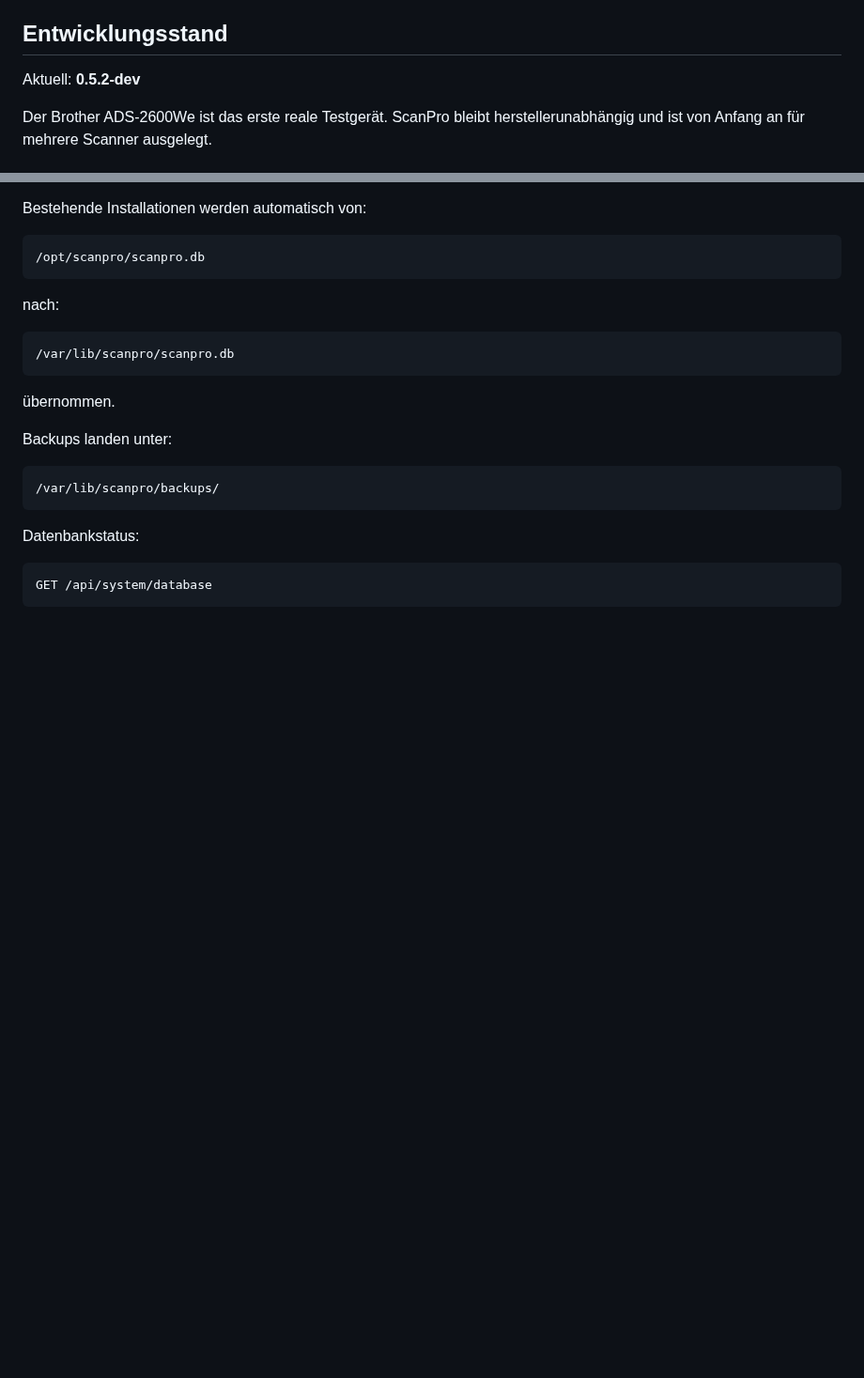
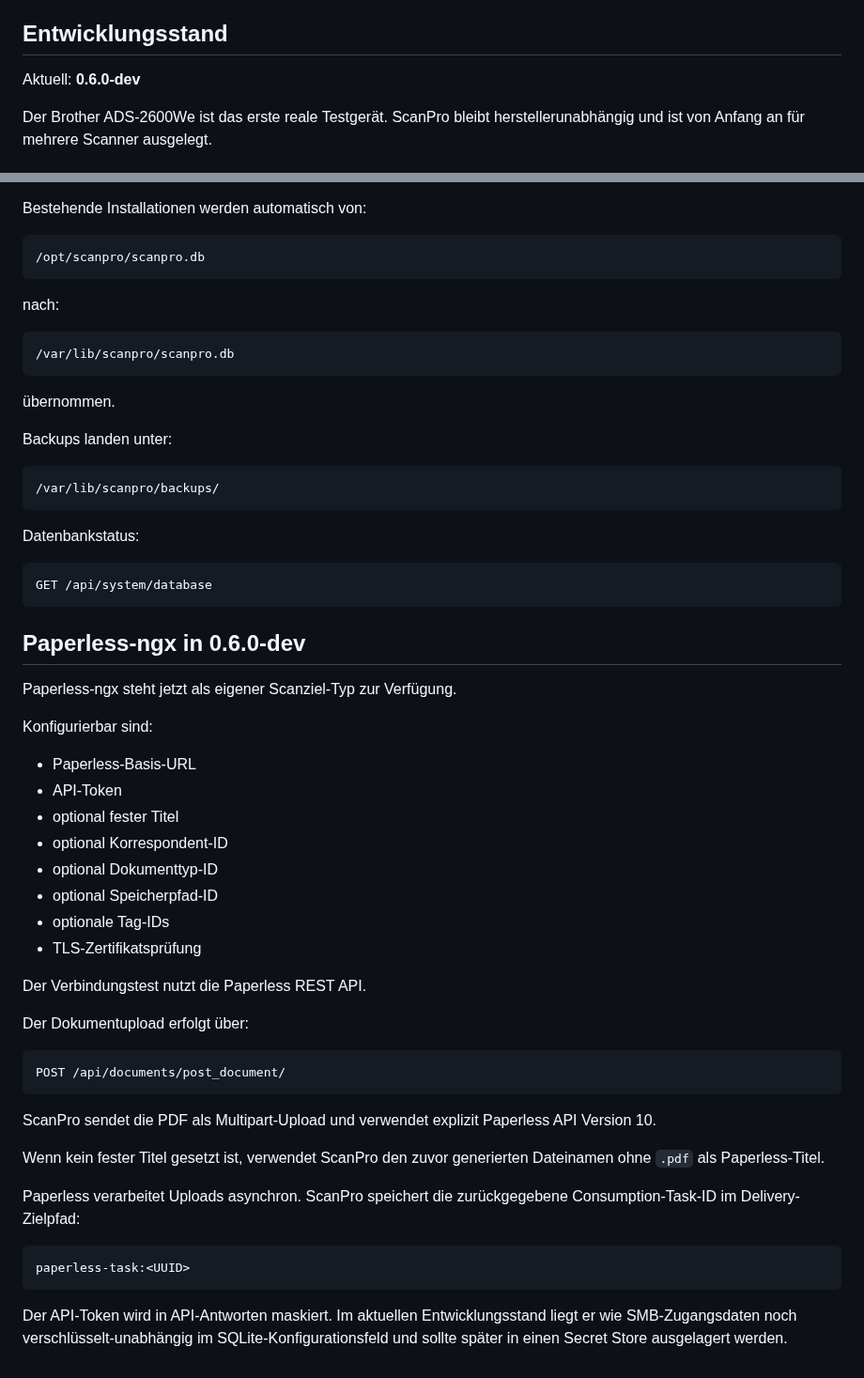
Before and after one commit to Markus4771/ScanPro, a Markdown page: README.md, 2 parts joined by grey strips. Shown at 94% size. Rendered like a GitHub page; blank space fills up the shorter version.

Commit message:
Document Paperless-ngx destination in ScanPro 0.6.0-dev

````diff
--- a/README.md
+++ b/README.md
@@ -4,7 +4,7 @@ ScanPro ist eine modulare Linux-ScanStation für Dokumentenscanner.
 
 ## Entwicklungsstand
 
-Aktuell: **0.5.2-dev**
+Aktuell: **0.6.0-dev**
 
 Der Brother ADS-2600We ist das erste reale Testgerät. ScanPro bleibt herstellerunabhängig und ist von Anfang an für mehrere Scanner ausgelegt.
 
@@ -631,3 +631,39 @@ Datenbankstatus:
 ```text
 GET /api/system/database
 ```
+
+
+## Paperless-ngx in 0.6.0-dev
+
+Paperless-ngx steht jetzt als eigener Scanziel-Typ zur Verfügung.
+
+Konfigurierbar sind:
+
+- Paperless-Basis-URL
+- API-Token
+- optional fester Titel
+- optional Korrespondent-ID
+- optional Dokumenttyp-ID
+- optional Speicherpfad-ID
+- optionale Tag-IDs
+- TLS-Zertifikatsprüfung
+
+Der Verbindungstest nutzt die Paperless REST API.
+
+Der Dokumentupload erfolgt über:
+
+```text
+POST /api/documents/post_document/
+```
+
+ScanPro sendet die PDF als Multipart-Upload und verwendet explizit Paperless API Version 10.
+
+Wenn kein fester Titel gesetzt ist, verwendet ScanPro den zuvor generierten Dateinamen ohne `.pdf` als Paperless-Titel.
+
+Paperless verarbeitet Uploads asynchron. ScanPro speichert die zurückgegebene Consumption-Task-ID im Delivery-Zielpfad:
+
+```text
+paperless-task:<UUID>
+```
+
+Der API-Token wird in API-Antworten maskiert. Im aktuellen Entwicklungsstand liegt er wie SMB-Zugangsdaten noch verschlüsselt-unabhängig im SQLite-Konfigurationsfeld und sollte später in einen Secret Store ausgelagert werden.
````
